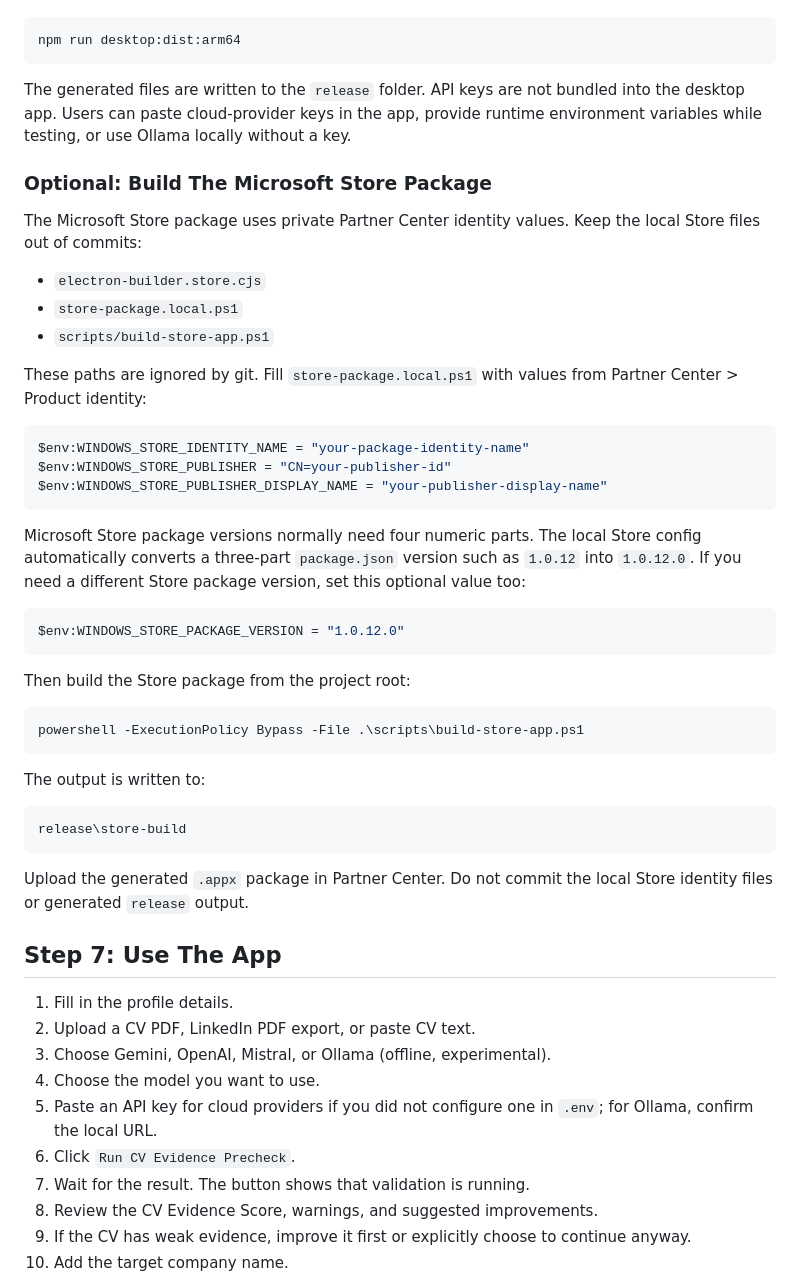
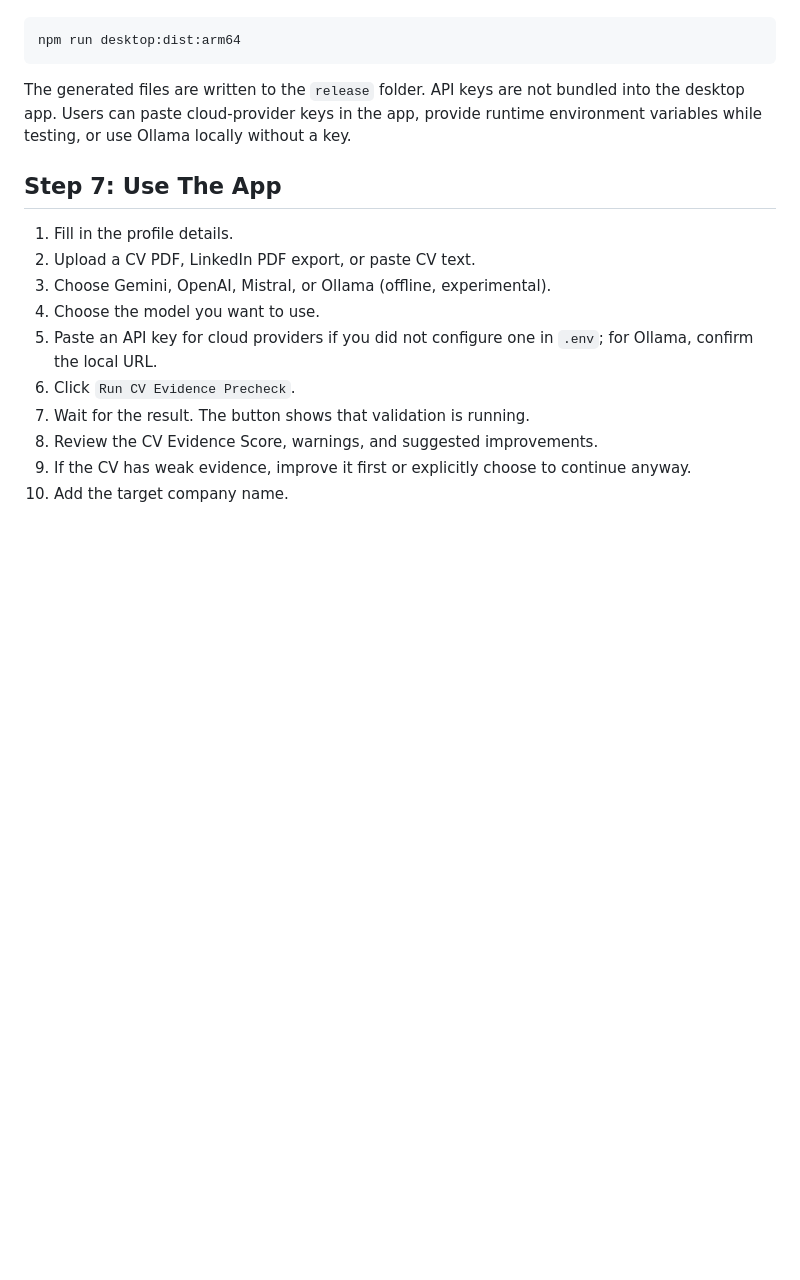
Before and after one commit to FANMixco/career-signal, a Markdown page: README.md, the part around the change. GitHub-like rendering; blank space fills up the shorter version.

Commit message:
Removed text

````diff
--- a/README.md
+++ b/README.md
@@ -442,42 +442,6 @@ npm run desktop:dist:arm64
 
 The generated files are written to the `release` folder. API keys are not bundled into the desktop app. Users can paste cloud-provider keys in the app, provide runtime environment variables while testing, or use Ollama locally without a key.
 
-### Optional: Build The Microsoft Store Package
-
-The Microsoft Store package uses private Partner Center identity values. Keep the local Store files out of commits:
-
-- `electron-builder.store.cjs`
-- `store-package.local.ps1`
-- `scripts/build-store-app.ps1`
-
-These paths are ignored by git. Fill `store-package.local.ps1` with values from Partner Center > Product identity:
-
-```powershell
-$env:WINDOWS_STORE_IDENTITY_NAME = "your-package-identity-name"
-$env:WINDOWS_STORE_PUBLISHER = "CN=your-publisher-id"
-$env:WINDOWS_STORE_PUBLISHER_DISPLAY_NAME = "your-publisher-display-name"
-```
-
-Microsoft Store package versions normally need four numeric parts. The local Store config automatically converts a three-part `package.json` version such as `1.0.12` into `1.0.12.0`. If you need a different Store package version, set this optional value too:
-
-```powershell
-$env:WINDOWS_STORE_PACKAGE_VERSION = "1.0.12.0"
-```
-
-Then build the Store package from the project root:
-
-```powershell
-powershell -ExecutionPolicy Bypass -File .\scripts\build-store-app.ps1
-```
-
-The output is written to:
-
-```text
-release\store-build
-```
-
-Upload the generated `.appx` package in Partner Center. Do not commit the local Store identity files or generated `release` output.
-
 ## Step 7: Use The App
 
 1. Fill in the profile details.
````
